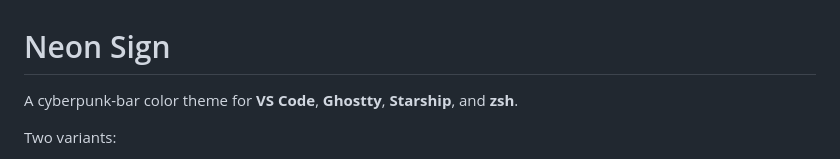
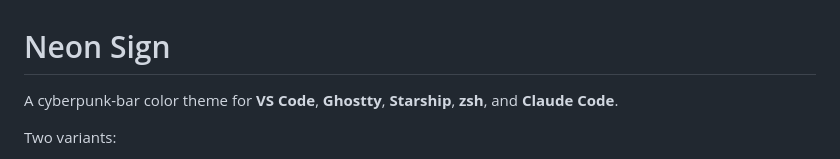
Before and after one commit to twillard22/neon-sign, a Markdown page: README.md, the part around the change. Rendered like a GitHub page.

Commit message:
Add Claude Code to supported tools in README header

```diff
--- a/README.md
+++ b/README.md
@@ -1,6 +1,6 @@
 # Neon Sign
 
-A cyberpunk-bar color theme for **VS Code**, **Ghostty**, **Starship**, and **zsh**.
+A cyberpunk-bar color theme for **VS Code**, **Ghostty**, **Starship**, **zsh**, and **Claude Code**.
 
 Two variants:
 
```
